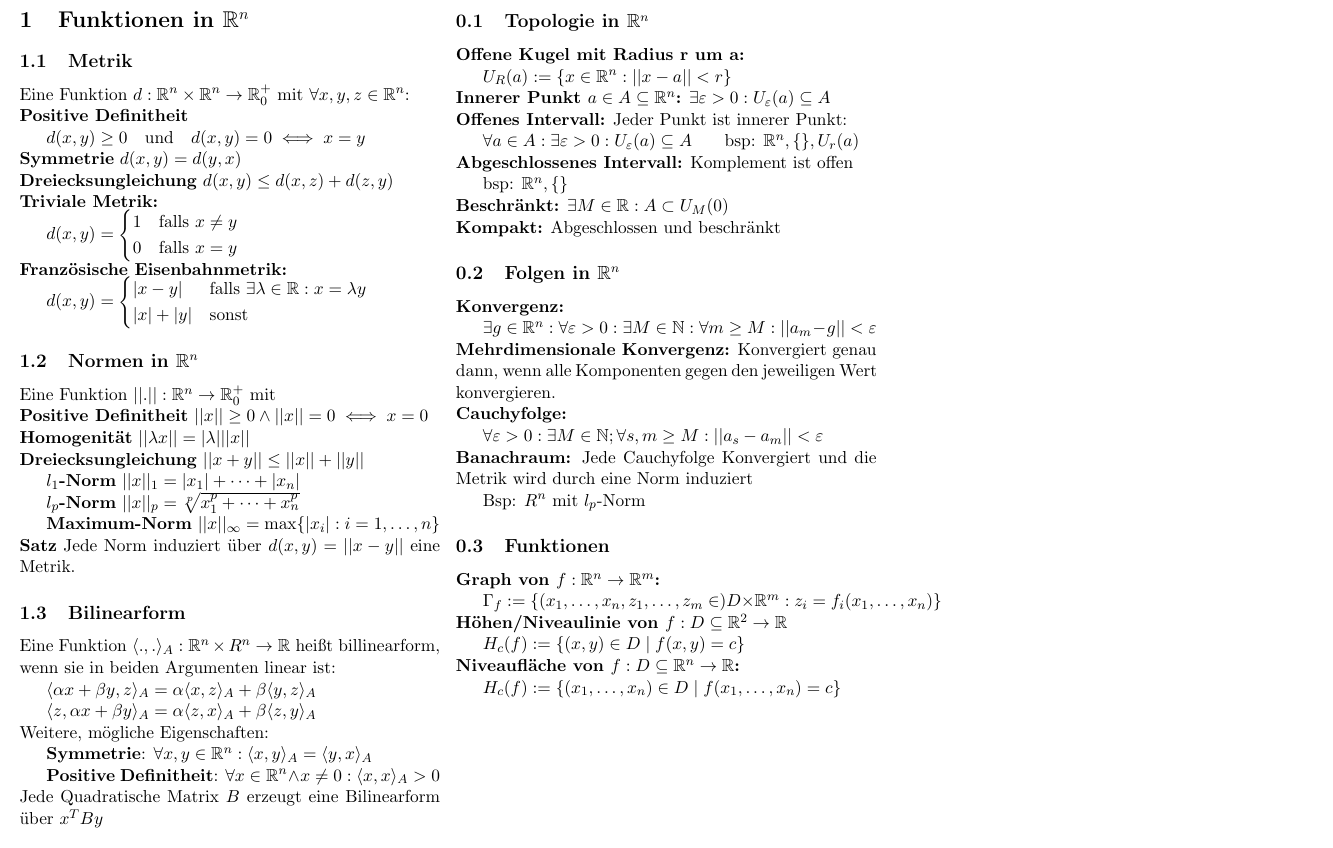
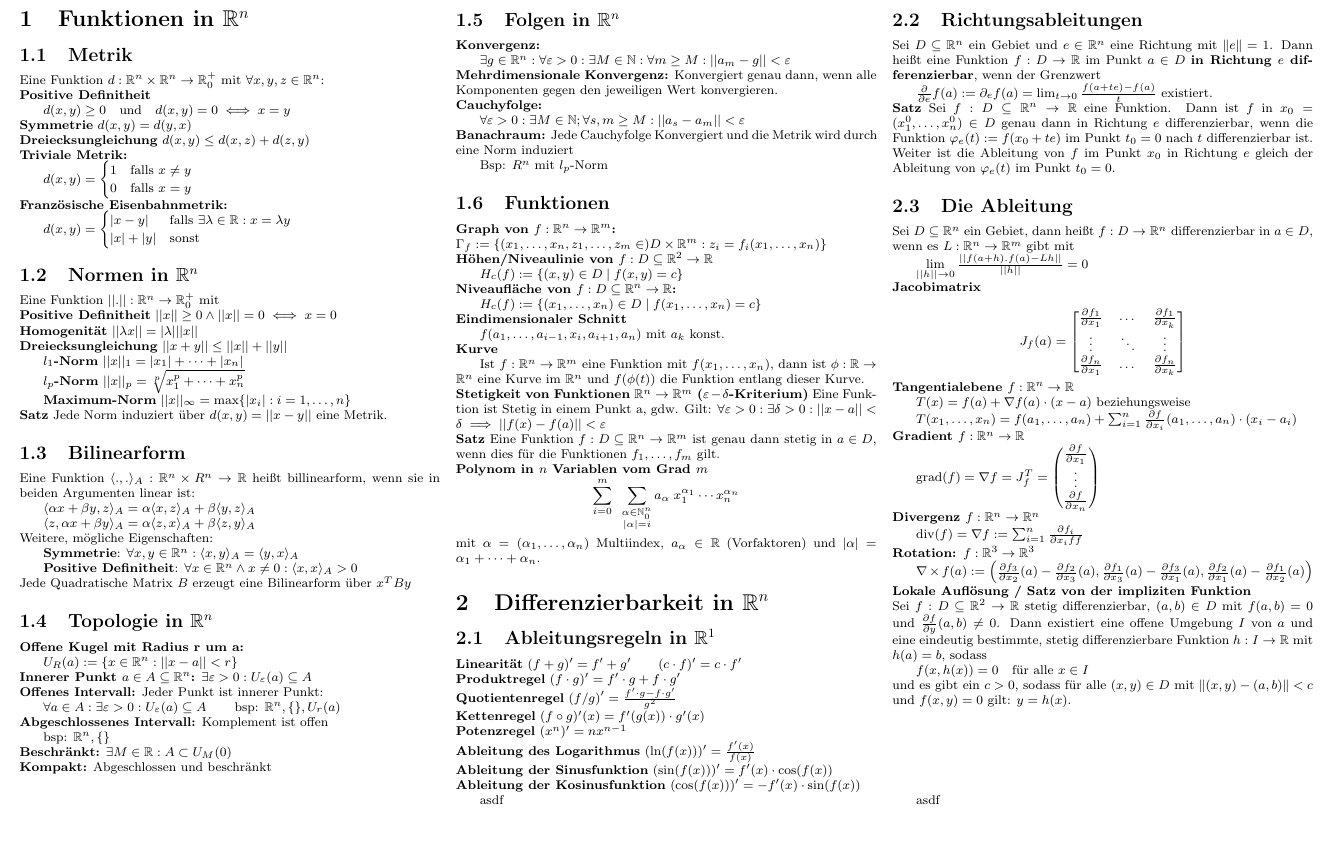
Before and after one commit to katatsumuri-maru/MatheIII-Formelsammlung-LaTeX, a LaTeX document (formelsammlung.tex): part of the page, cut so that both start at the same text, the shorter picture padded with empty space. Compiled offline with pdfLaTeX.

Commit message:
Bis lokale Auflösung

```diff
--- a/formelsammlung.tex
+++ b/formelsammlung.tex
@@ -1,4 +1,4 @@
-\documentclass[11pt,a4paper,landscape]{article}
+\documentclass[6pt,a4paper,landscape]{article}
 \pagestyle{empty}
 \usepackage[landscape, left=0.5cm, right=0.5cm, top=0.5cm, bottom=0.5cm]{geometry}
 \usepackage{paracol}
@@ -113,7 +114,7 @@ Weitere, mögliche Eigenschaften:
 \noindent
 Jede Quadratische Matrix $B$ erzeugt eine Bilinearform über $x^T B y$
 
-\switchcolumn
+
 \subsection{Topologie in $\mathbb R^n$}
 
 \textbf{Offene Kugel mit Radius r um a:}
@@ -143,6 +144,14 @@ $\exists M \in \mathbb R: A \subset U_M(0)$
 \noindent
 \textbf{Kompakt:} Abgeschlossen und beschränkt
 
+
+
+
+\switchcolumn
+
+\setcounter{section}{1}
+\setcounter{subsection}{4}
+
 \subsection{Folgen in $\mathbb{R}^n$}
 
 \textbf{Konvergenz:}
@@ -166,6 +175,7 @@ Bsp: $R^n$ mit $l_p$-Norm
 \subsection{Funktionen}
 \textbf{Graph von $f: \mathbb R^n \to \mathbb R^m$:}
 
+\noindent
 $\Gamma_f := \{(x_1, \dots, x_n , z_1, \dots, z_m \in) D \times \mathbb R ^m: z_i = f_i(x_1, \dots, x_n)\}$
 
 \noindent
@@ -176,6 +186,168 @@ $H_c(f) := \{(x,y) \in D \mid f(x,y) = c\}$
 \noindent \textbf{Niveaufläche von $f:D \subseteq \mathbb R^n \to \mathbb R$:}
 
 $H_c(f) := \{(x_1,\dots, x_n) \in D \mid f(x_1, \dots, x_n) = c\}$
+
+\noindent
+\textbf{Eindimensionaler Schnitt}
+
+$f(a_1, \dots, a_{i-1}, x_i, a_{i+1}, a_n)$ mit $a_k$ konst.
+
+\noindent
+\textbf{Kurve}
+
+Ist $f : \mathbb R^n \to \mathbb R^m$ eine Funktion mit $f (x_1, \dots, x_n)$, dann ist $\phi : \mathbb R \to \mathbb R^n$ eine Kurve im $\mathbb R^n$ und $f (\phi(t))$ die Funktion entlang dieser Kurve.
+
+\noindent
+\textbf{Stetigkeit von Funktionen $\mathbb R^n \to \mathbb R^m$ ($\varepsilon-\delta$-Kriterium)}
+Eine Funktion ist Stetig in einem Punkt a, gdw. Gilt:
+$\forall \varepsilon > 0: \exists \delta >0: ||x-a|| < \delta \implies ||f(x) - f(a) || < \varepsilon$
+\newline\noindent
+\textbf{Satz}
+Eine Funktion $f : D \subseteq \mathbb R^n \to \mathbb R ^m$ ist genau dann stetig in $a \in D$, wenn dies
+für die Funktionen $f_1,\dots, f_m$ gilt.
+
+\noindent \textbf{Polynom in $n$ Variablen vom Grad $m$}
+
+\noindent
+\[
+\sum_{i=0}^m \;\; \sum_{\substack{\alpha \in \mathbb{N}_0^n \\ |\alpha| = i}} a_\alpha \; x_1^{\alpha_1} \cdots x_n^{\alpha_n}
+\]
+mit $\alpha = (\alpha_1, \dots, \alpha_n)$ Multiindex, $a_\alpha \in \mathbb{R}$ (Vorfaktoren) und $|\alpha| = \alpha_1 + \dots + \alpha_n$.
+
+
+
+\section{Differenzierbarkeit in $\mathbb R^n$}
+
+\subsection{Ableitungsregeln in $\mathbb R^1$}
+
+\noindent
+\textbf{Linearität}
+$ (f + g)' = f' + g' \qquad (c \cdot f)' = c \cdot f' $
+
+\noindent
+\textbf{Produktregel}
+$ (f \cdot g)' = f' \cdot g + f \cdot g' $
+
+\noindent
+\textbf{Quotientenregel}
+$ \left( f/g\right)' = \frac{f' \cdot g - f \cdot g'}{g^2} $
+
+\noindent
+\textbf{Kettenregel}
+$ (f \circ g)'(x) = f'(g(x)) \cdot g'(x) $
+
+\noindent
+\textbf{Potenzregel}
+$ (x^n)' = n x^{n-1} $
+
+\noindent
+\textbf{Ableitung des Logarithmus}
+$ (\ln(f(x)))' = \frac{f'(x)}{f(x)} $
+
+\noindent
+\textbf{Ableitung der Sinusfunktion}
+$ (\sin(f(x)))' = f'(x) \cdot \cos(f(x)) $
+
+\noindent
+\textbf{Ableitung der Kosinusfunktion}
+$ (\cos(f(x)))' = -f'(x) \cdot \sin(f(x)) $
+
 \switchcolumn
+
+\setcounter{section}{2}
+\setcounter{subsection}{1}
+
+
+
+\subsection{Richtungsableitungen}
+Sei \( D \subseteq \mathbb{R}^n \) ein Gebiet und \( e \in \mathbb{R}^n \) eine Richtung mit \( \|e\| = 1 \).
+Dann heißt eine Funktion \( f : D \to \mathbb{R} \) im Punkt \( a \in D \) \textbf{in Richtung \( e \) differenzierbar}, wenn der Grenzwert
+
+$
+\frac{\partial}{\partial e} f(a) := \partial_e f(a) = \lim_{t \to 0} \frac{f(a + t e) - f(a)}{t}
+$
+existiert.
+
+\noindent
+\textbf{Satz}
+\noindent
+Sei \( f : D \subseteq \mathbb{R}^n \to \mathbb{R} \) eine Funktion. Dann ist \( f \) in \( x_0 = (x_1^0, \ldots, x_n^0) \in D \) genau dann in Richtung \( e \) differenzierbar, wenn die Funktion
+$
+\varphi_e(t) := f(x_0 + t e)
+$
+im Punkt \( t_0 = 0 \) nach \( t \) differenzierbar ist. Weiter ist die Ableitung von \( f \) im Punkt \( x_0 \) in Richtung \( e \) gleich der Ableitung von \( \varphi_e(t) \) im Punkt \( t_0 = 0 \).
+
+\subsection{Die Ableitung}
+Sei $D \subseteq \mathbb R^n$ ein Gebiet, dann heißt $f:D \to \mathbb R^n$ differenzierbar in $a \in D$, wenn es $L:\mathbb R^n \to \mathbb R^m$ gibt mit
+
+$\lim \limits_{||h|| \to 0} \frac{||f(a+h) . f(a) -Lh||}{||h||} = 0$
+
+\noindent
+\textbf{Jacobimatrix}
+
+$$J_f(a) = \begin{bmatrix}
+\frac{\partial f_1}{\partial x_1} &\dots &\frac{\partial f_1}{\partial x_k} \\
+\vdots &\ddots &\vdots \\
+\frac{\partial f_n}{\partial x_1} &\dots & \frac{\partial f_n}{\partial x_k} \end{bmatrix}$$
+
+\noindent
+\textbf{Tangentialebene $f: \mathbb R^n \to \mathbb R$}
+
+
+$T(x) = f(a) + \nabla f(a) \cdot (x - a)$
+beziehungsweise
+
+$
+T(x_1, \ldots, x_n) = f(a_1, \ldots, a_n)
++ \sum_{i=1}^n \frac{\partial f}{\partial x_i}(a_1, \ldots, a_n)\cdot (x_i - a_i)
+$
+
+
+\noindent
+\textbf{Gradient $f: \mathbb R^n \to \mathbb R$}
+
+$
+\operatorname{grad}(f) = \nabla f = J_f^T =
+\begin{pmatrix}
+    \frac{\partial f}{\partial x_1}\\
+    \vdots \\
+    \frac{\partial f}{\partial x_n}
+\end{pmatrix}
+$
+
+\noindent
+\textbf{Divergenz $f: \mathbb R^n \to \mathbb R^n$}
+
+$\operatorname{div}(f) = \nabla f := \sum_{i=1}^n \frac{\partial f_i}{\partial x_iff}$
+
+\noindent
+\textbf{Rotation: $f: \mathbb R^3 \to \mathbb R^3$}
+
+$\nabla \times f(a) := \left( \frac{\partial f_3}{\partial x_2}(a) - \frac{\partial f_2}{\partial x_3}(a), \frac{\partial f_1}{\partial x_3}(a) - \frac{\partial f_3}{\partial x_1}(a), \frac{\partial f_2}{\partial x_1}(a) - \frac{\partial f_1}{\partial x_2}(a) \right)$
+
+\noindent
+\textbf{Lokale Auflösung / Satz von der impliziten Funktion}
+
+\noindent
+Sei $f: D \subseteq \mathbb{R}^2 \to \mathbb{R}$ stetig differenzierbar, $(a, b) \in D$ mit $f(a, b) = 0$ und $\frac{\partial f}{\partial y}(a, b) \neq 0$. Dann existiert eine offene Umgebung $I$ von $a$ und eine eindeutig bestimmte, stetig differenzierbare Funktion $h: I \to \mathbb{R}$ mit $h(a) = b$, sodass
+
+$
+f(x, h(x)) = 0 \quad \text{für alle } x \in I
+$
+
+\noindent
+und es gibt ein $c > 0$, sodass für alle $(x, y) \in D$ mit $\|(x, y) - (a, b)\| < c$ und $f(x, y) = 0$ gilt: $y = h(x)$.
+\end{paracol}
+
+\begin{paracol}{3}
+
+
+
+\newpage
+
+\switchcolumn
+asdf
+\switchcolumn
+asdf
 \end{paracol}
 \end{document}
```
Also changed, not shown: formelsammlung.tex (1 more changed lines).
